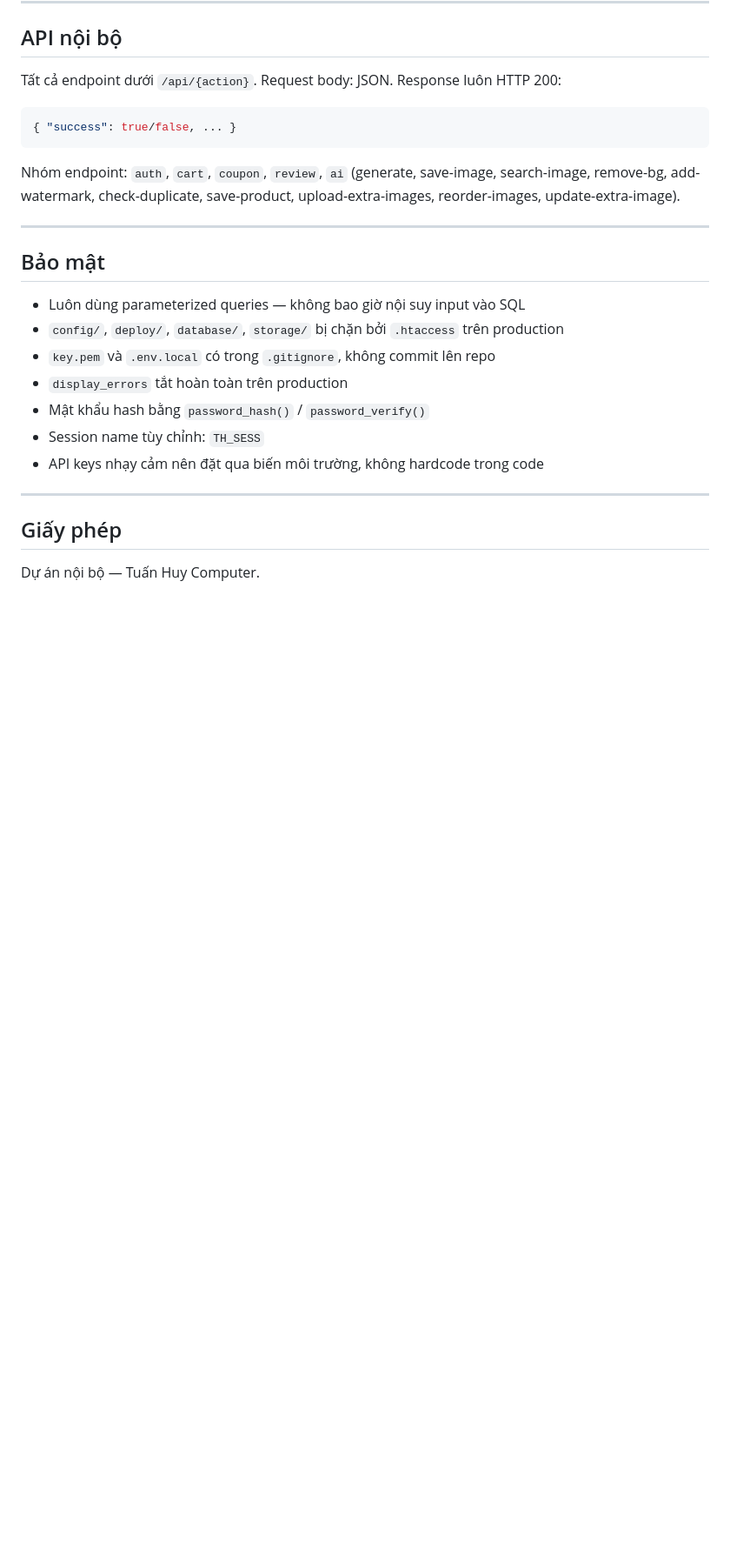
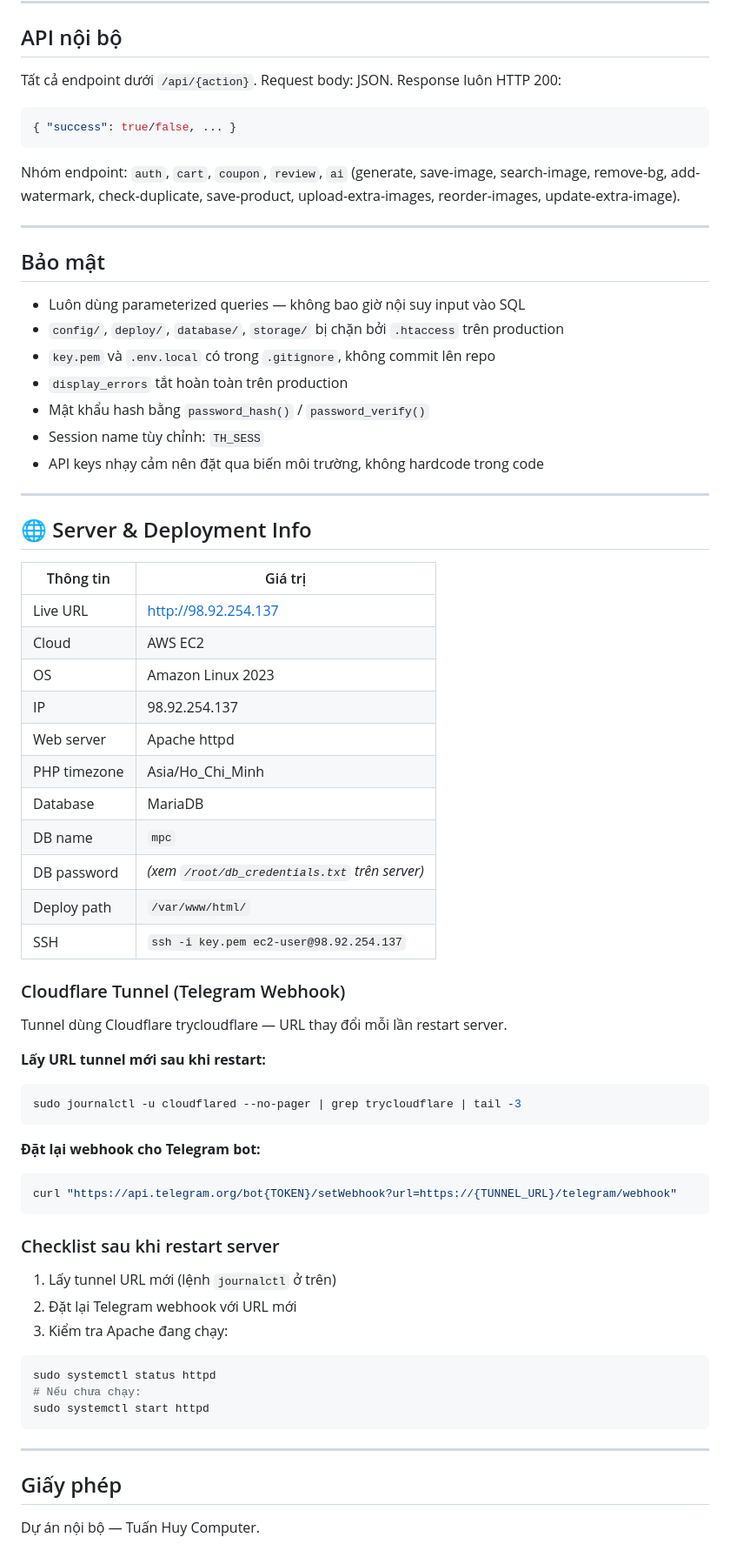
Before and after one commit to Thien-Developer/tuanhuy-computer, a Markdown page: README.md, the part around the change. Shown at 87% size. GitHub-like rendering; blank space fills up the shorter version.

Commit message:
docs: add server info section

````diff
--- a/README.md
+++ b/README.md
@@ -320,6 +320,52 @@ Nhóm endpoint: `auth`, `cart`, `coupon`, `review`, `ai` (generate, save-image,
 
 ---
 
+## 🌐 Server & Deployment Info
+
+| Thông tin | Giá trị |
+|---|---|
+| Live URL | http://98.92.254.137 |
+| Cloud | AWS EC2 |
+| OS | Amazon Linux 2023 |
+| IP | 98.92.254.137 |
+| Web server | Apache httpd |
+| PHP timezone | Asia/Ho_Chi_Minh |
+| Database | MariaDB |
+| DB name | `mpc` |
+| DB password | *(xem `/root/db_credentials.txt` trên server)* |
+| Deploy path | `/var/www/html/` |
+| SSH | `ssh -i key.pem ec2-user@98.92.254.137` |
+
+### Cloudflare Tunnel (Telegram Webhook)
+
+Tunnel dùng Cloudflare trycloudflare — URL thay đổi mỗi lần restart server.
+
+**Lấy URL tunnel mới sau khi restart:**
+
+```bash
+sudo journalctl -u cloudflared --no-pager | grep trycloudflare | tail -3
+```
+
+**Đặt lại webhook cho Telegram bot:**
+
+```bash
+curl "https://api.telegram.org/bot{TOKEN}/setWebhook?url=https://{TUNNEL_URL}/telegram/webhook"
+```
+
+### Checklist sau khi restart server
+
+1. Lấy tunnel URL mới (lệnh `journalctl` ở trên)
+2. Đặt lại Telegram webhook với URL mới
+3. Kiểm tra Apache đang chạy:
+
+```bash
+sudo systemctl status httpd
+# Nếu chưa chạy:
+sudo systemctl start httpd
+```
+
+---
+
 ## Giấy phép
 
 Dự án nội bộ — Tuấn Huy Computer.
````
